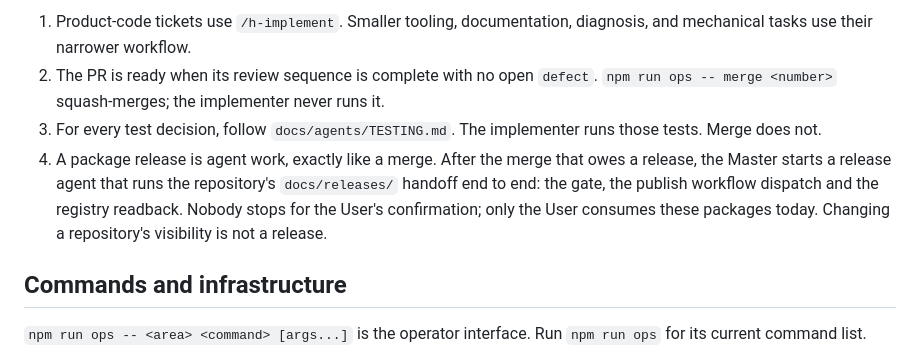
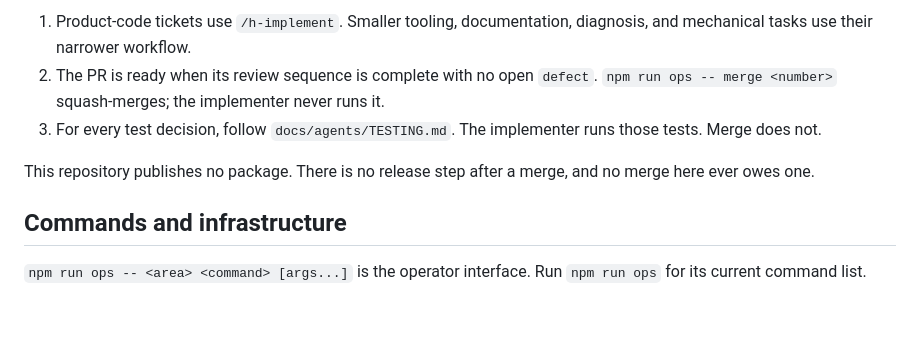
Before and after one commit to agentshouse/mdui, a Markdown page: AGENTS.md, the part around the change. Drawn GitHub-style; blank space fills up the shorter version.

Commit message:
Delete the release rule mdui cannot execute
The release paragraph instructed a release agent to run "the repository's
docs/releases/ handoff", but mdui has no docs/releases/, no .github/workflows/
at all, no packages/ workspace, and package.json is "private": true with no
files, publishConfig or version of its own. mdmodel and mdruntime each ship a
publish.yml; mdui ships nothing. The rule was copied in from a sibling and has
never been executable here.

It is replaced by the explicit negative rather than silence, so that
docs/agents/MASTER.md's "as AGENTS.md sets out" still resolves and its
release conditional is visibly one that never fires in this repository.

Co-Authored-By: Claude Opus 5 (1M context) <noreply@anthropic.com>
Claude-Session: https://claude.ai/code/session_01JCg5KYMv5rBbXohTNLcirW

```diff
--- a/AGENTS.md
+++ b/AGENTS.md
@@ -86,12 +86,9 @@ use the same interface.
    `npm run ops -- merge <number>` squash-merges; the implementer never runs it.
 3. For every test decision, follow `docs/agents/TESTING.md`. The implementer
    runs those tests. Merge does not.
-4. A package release is agent work, exactly like a merge. After the merge
-   that owes a release, the Master starts a release agent that runs the
-   repository's `docs/releases/` handoff end to end: the gate, the publish
-   workflow dispatch and the registry readback. Nobody stops for the User's
-   confirmation; only the User consumes these packages today. Changing a
-   repository's visibility is not a release.
+
+This repository publishes no package. There is no release step after a merge,
+and no merge here ever owes one.
 
 ## Commands and infrastructure
 
```
